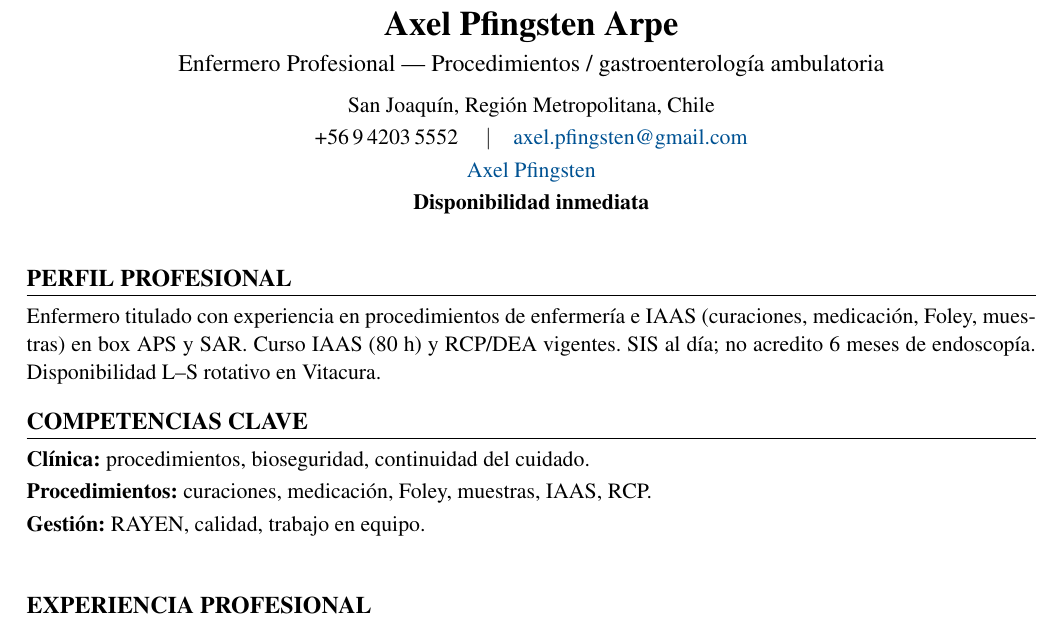
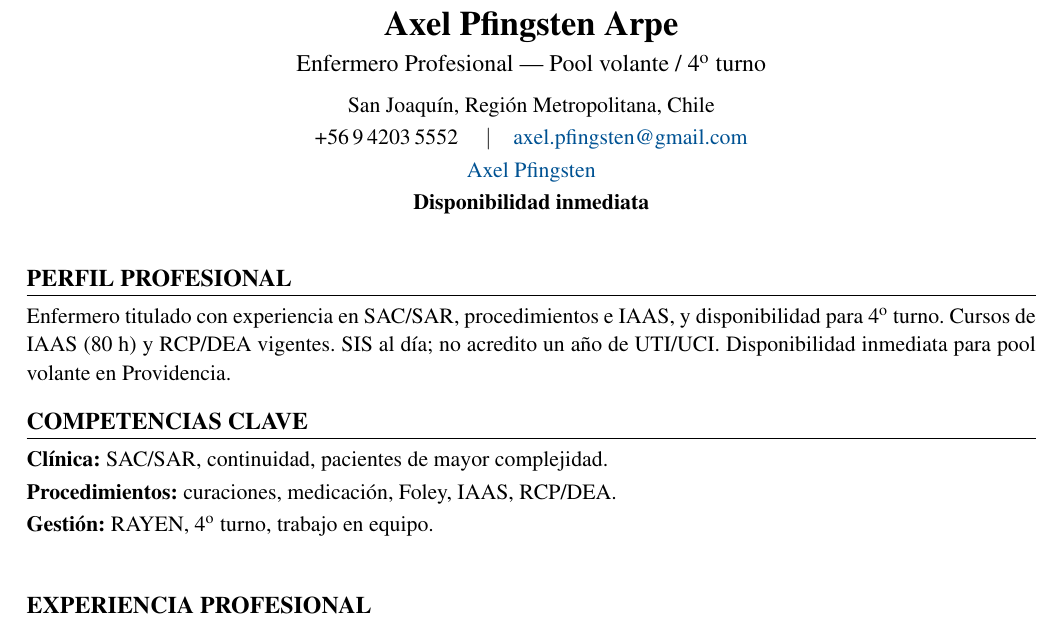
Before and after one commit to guillermoprojaslema/Agarra-la-Pallapp, a LaTeX CV (CV_Axel_Pfingsten_Arpe.tex): part of page 1 of 2, cut so that both start at the same text. Compiled offline with pdfLaTeX.

Commit message:
Adaptar CV Harvard a OF-20260831-11: Enfermera(o) Pool Volante — RedSalud Providencia.
Partiendo de CV_Base.docx; perfil y bullets alineados a la oferta.

```diff
--- a/CV_Axel_Pfingsten_Arpe.tex
+++ b/CV_Axel_Pfingsten_Arpe.tex
@@ -20,7 +20,7 @@
   linkcolor=linkblue,
   pdfauthor={Axel Pfingsten Arpe},
   pdftitle={Curriculum Vitae — Axel Pfingsten Arpe},
-  pdfsubject={Enfermero Profesional — Procedimientos gastroenterología}
+  pdfsubject={Enfermero Profesional — Pool volante / 4to turno}
 }
 
 \pagestyle{empty}
@@ -50,7 +50,7 @@
 %========== ENCABEZADO ==========
 \begin{center}
   {\LARGE\bfseries Axel Pfingsten Arpe}\\[4pt]
-  {\large Enfermero Profesional --- Procedimientos / gastroenterología ambulatoria}\\[6pt]
+  {\large Enfermero Profesional --- Pool volante / 4\textsuperscript{o} turno}\\[6pt]
   San Joaquín, Región Metropolitana, Chile\\[2pt]
   +56\,9\,4203\,5552 \quad$\vert$\quad
   \href{mailto:axel.pfingsten@gmail.com}{axel.pfingsten@gmail.com}\\[2pt]
@@ -62,13 +62,13 @@
 
 %========== PERFIL ==========
 \section{Perfil profesional}
-Enfermero titulado con experiencia en procedimientos de enfermería e IAAS (curaciones, medicación, Foley, muestras) en box APS y SAR. Curso IAAS (80~h) y RCP/DEA vigentes. SIS al día; no acredito 6 meses de endoscopía. Disponibilidad L--S rotativo en Vitacura.
+Enfermero titulado con experiencia en SAC/SAR, procedimientos e IAAS, y disponibilidad para 4\textsuperscript{o} turno. Cursos de IAAS (80~h) y RCP/DEA vigentes. SIS al día; no acredito un año de UTI/UCI. Disponibilidad inmediata para pool volante en Providencia.
 
 %========== COMPETENCIAS ==========
 \section{Competencias clave}
-\textbf{Clínica:} procedimientos, bioseguridad, continuidad del cuidado.\\[2pt]
-\textbf{Procedimientos:} curaciones, medicación, Foley, muestras, IAAS, RCP.\\[2pt]
-\textbf{Gestión:} RAYEN, calidad, trabajo en equipo.\\[2pt]
+\textbf{Clínica:} SAC/SAR, continuidad, pacientes de mayor complejidad.\\[2pt]
+\textbf{Procedimientos:} curaciones, medicación, Foley, IAAS, RCP/DEA.\\[2pt]
+\textbf{Gestión:} RAYEN, 4\textsuperscript{o} turno, trabajo en equipo.\\[2pt]
 
 
 %========== EXPERIENCIA ==========
```
Also changed, not shown: CV_Axel_Pfingsten_Arpe.pdf.
